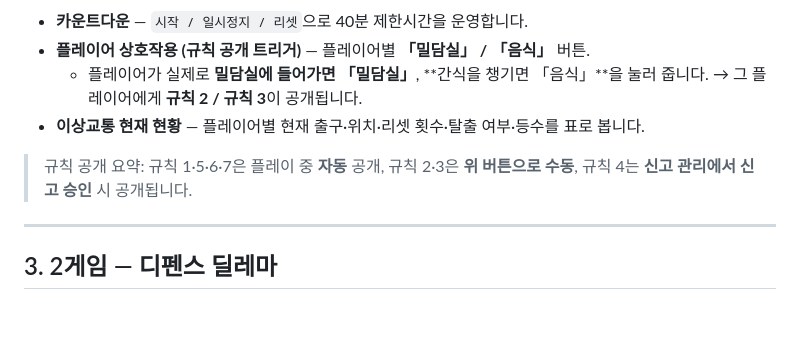
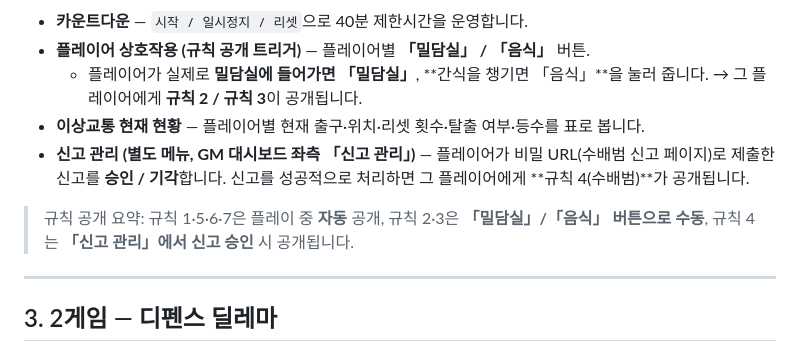
Before and after one commit to ddony8128/the-owl-game-pilot-play, a Markdown page: docs/부엉이게임-가이드.md, the part around the change. Drawn GitHub-style; blank space fills up the shorter version.

Commit message:
docs: 이상교통 GM 역할에 신고 관리(수배범 신고→규칙4) 추가
Co-Authored-By: Claude Opus 4.8 (1M context) <noreply@anthropic.com>

```diff
--- a/docs/부엉이게임-가이드.md
+++ b/docs/부엉이게임-가이드.md
@@ -72,8 +72,9 @@ GM 대시보드 첫 화면. 게임 전체의 "스위치판"입니다.
 - **플레이어 상호작용 (규칙 공개 트리거)** — 플레이어별 **「밀담실」 / 「음식」** 버튼.
   - 플레이어가 실제로 **밀담실에 들어가면 「밀담실」**, **간식을 챙기면 「음식」**을 눌러 줍니다. → 그 플레이어에게 **규칙 2 / 규칙 3**이 공개됩니다.
 - **이상교통 현재 현황** — 플레이어별 현재 출구·위치·리셋 횟수·탈출 여부·등수를 표로 봅니다.
+- **신고 관리 (별도 메뉴, GM 대시보드 좌측 「신고 관리」)** — 플레이어가 비밀 URL(수배범 신고 페이지)로 제출한 신고를 **승인 / 기각**합니다. 신고를 성공적으로 처리하면 그 플레이어에게 **규칙 4(수배범)**가 공개됩니다.
 
-> 규칙 공개 요약: 규칙 1·5·6·7은 플레이 중 **자동** 공개, 규칙 2·3은 **위 버튼으로 수동**, 규칙 4는 **신고 관리에서 신고 승인** 시 공개됩니다.
+> 규칙 공개 요약: 규칙 1·5·6·7은 플레이 중 **자동** 공개, 규칙 2·3은 **「밀담실」/「음식」 버튼으로 수동**, 규칙 4는 **「신고 관리」에서 신고 승인** 시 공개됩니다.
 
 ---
 
```
